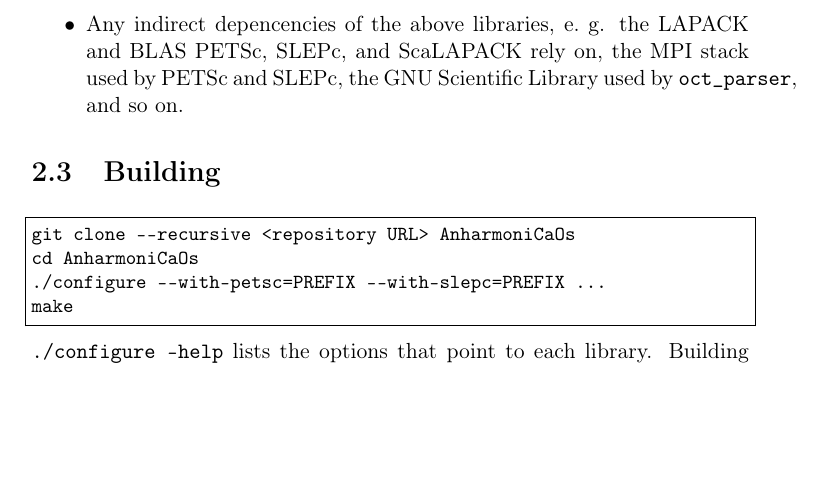
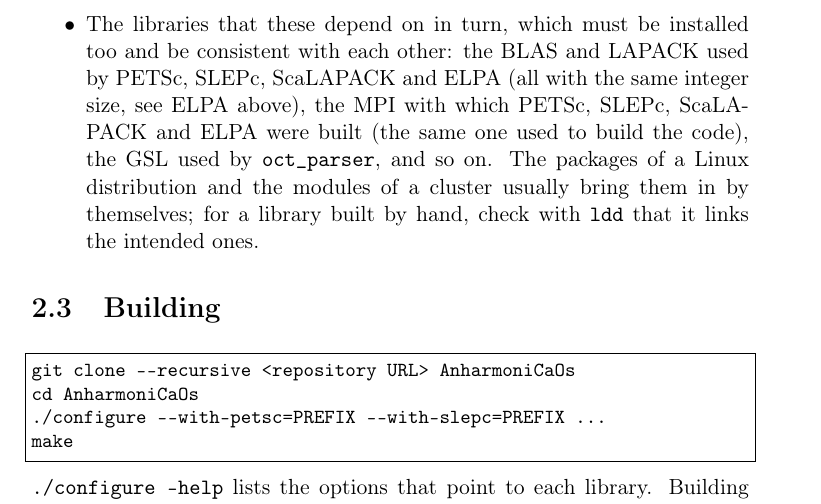
Before and after one commit to gmulas/AnharmoniCaOs-manual, a LaTeX document (manual.tex, which reads chapters/install.tex): part of page 11 of 71, cut at the place of the change, the shorter picture padded with empty space. Compiled offline with pdfLaTeX.

Commit message:
Requirements: indirect dependencies must also be consistent
The item on indirect dependencies (added from Overleaf) had a typo
("depencencies") and did not say the point that causes most build
problems: the indirect libraries must be consistent with each other and
with the code (the same MPI for PETSc, SLEPc, ScaLAPACK, ELPA and the
code; the same integer size for BLAS, LAPACK, ScaLAPACK and ELPA, as in
the ELPA item above). Reword it, and say how to get them (distribution
packages, cluster modules) and how to check a library built by hand
(ldd).

make pdf builds (71 pages, no undefined references).

Co-Authored-By: Claude Opus 5.5 <noreply@anthropic.com>
Claude-Session: https://claude.ai/code/session_012Ty3xLiUJLDvVUdnJaCrFk

```diff
--- a/chapters/install.tex
+++ b/chapters/install.tex
@@ -125,7 +125,14 @@ chapter.
   (\opt{diophantineiter}).
 \item The \texttt{oct\_parser} library, which reads the input file. It is
   included as the submodule \file{external/oct-parser}.
-\item Any indirect depencencies of the above libraries, e.~g. the LAPACK and BLAS PETSc, SLEPc, and ScaLAPACK rely on, the MPI stack used by PETSc and SLEPc, the GNU Scientific Library used by \texttt{oct\_parser}, and so on.
+\item The libraries that these depend on in turn, which must be installed
+  too and be consistent with each other: the BLAS and LAPACK used by PETSc,
+  SLEPc, ScaLAPACK and ELPA (all with the same integer size, see ELPA above),
+  the MPI with which PETSc, SLEPc, ScaLAPACK and ELPA were built (the same one
+  used to build the code), the GSL used by \texttt{oct\_parser}, and so on.
+  The packages of a Linux distribution and the modules of a cluster usually
+  bring them in by themselves; for a library built by hand, check with
+  \texttt{ldd} that it links the intended ones.
 \end{itemize}
 
 \section{Building}
```
